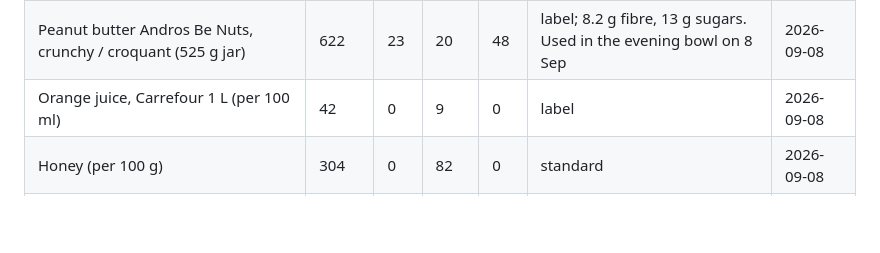
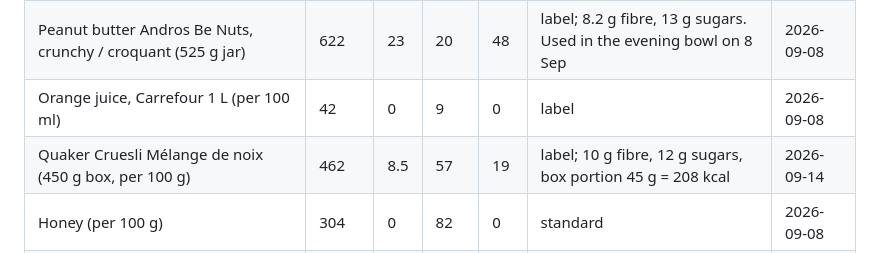
Before and after one commit to stansilaisijfrnep/Private_fitness, a Markdown page: profile/foods.md, the part around the change. GitHub-like rendering; blank space fills up the shorter version.

Commit message:
foods: Quaker Cruesli Melange de noix label
Co-Authored-By: Claude Opus 5 <noreply@anthropic.com>
Claude-Session: https://claude.ai/code/session_01NiEsyhPhZsZWgK7dkXprj2

```diff
--- a/profile/foods.md
+++ b/profile/foods.md
@@ -17,6 +17,7 @@ Use these instead of generic estimates when the food appears again.
 | Peanut butter Andros Be Nuts, creamy (525 g jar) | 624 | 22 | 22 | 48 | label; 7.8 g fibre, 15 g sugars | 2026-09-08 |
 | Peanut butter Andros Be Nuts, crunchy / croquant (525 g jar) | 622 | 23 | 20 | 48 | label; 8.2 g fibre, 13 g sugars. Used in the evening bowl on 8 Sep | 2026-09-08 |
 | Orange juice, Carrefour 1 L (per 100 ml) | 42 | 0 | 9 | 0 | label | 2026-09-08 |
+| Quaker Cruesli Mélange de noix (450 g box, per 100 g) | 462 | 8.5 | 57 | 19 | label; 10 g fibre, 12 g sugars, box portion 45 g = 208 kcal | 2026-09-14 |
 | Honey (per 100 g) | 304 | 0 | 82 | 0 | standard | 2026-09-08 |
 | Quaker oats, whole grain rolled (per 100 g dry) | 372 | 11 | 60 | 8 | typical Quaker label | 2026-09-09 |
 | Danone skyr 0 % (480 g tub, per 100 g) | 57 | 10 | 4 | 0.2 | typical Danone label | 2026-09-09 |
```
